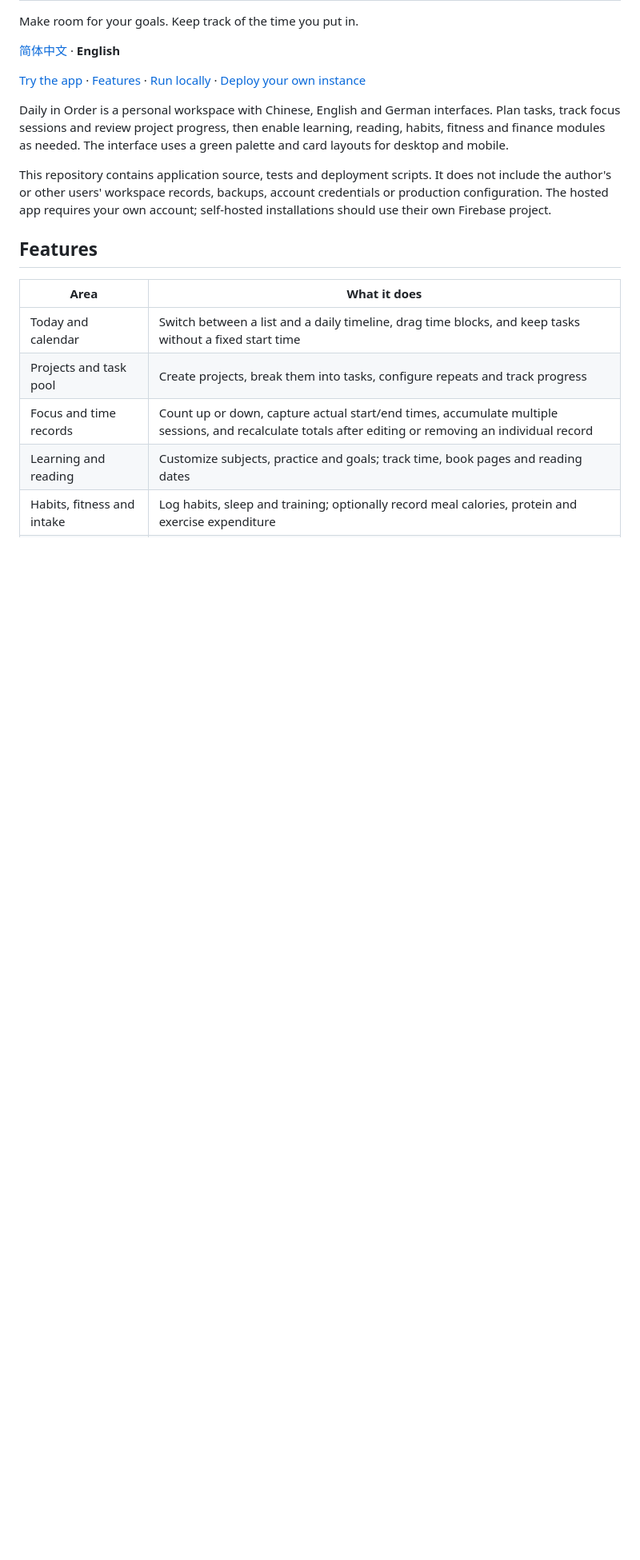
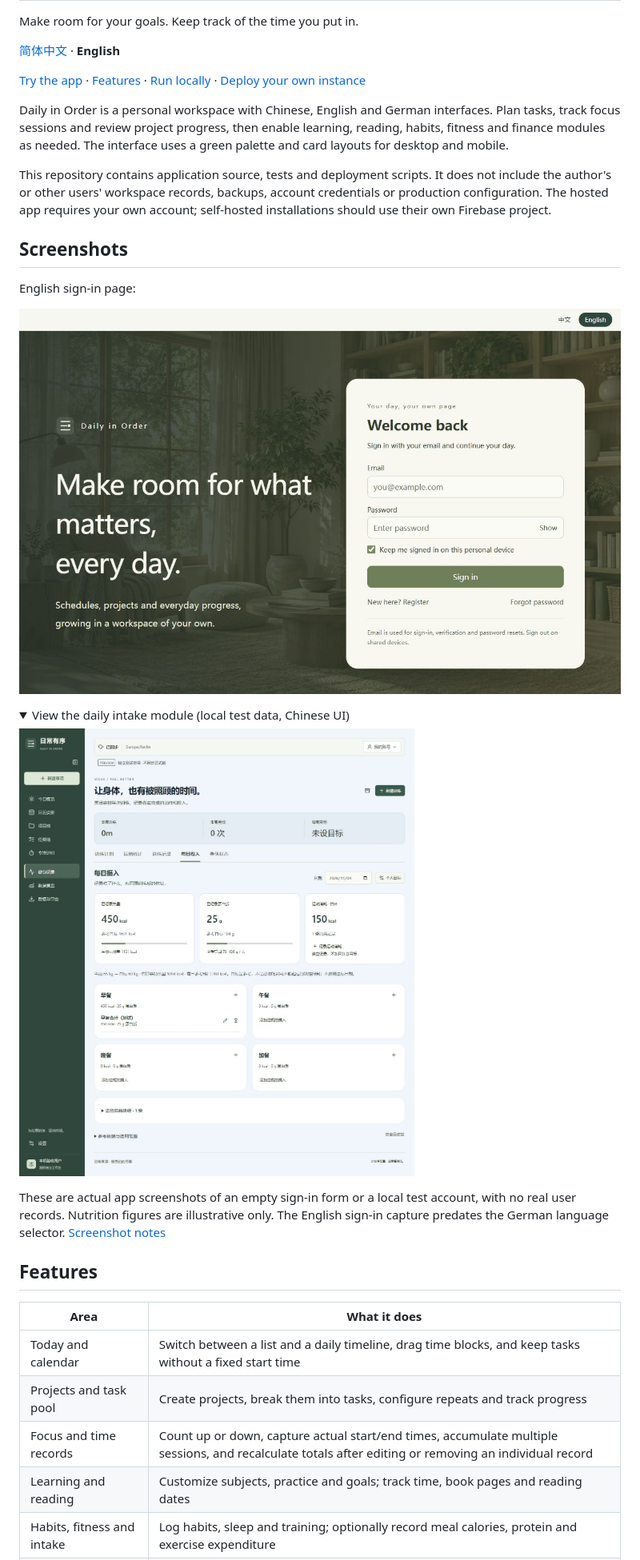
Before and after one commit to Kylie08ky/daily-in-order, a Markdown page: README.en.md, the part around one of its changes. Shown at 80% size. Drawn GitHub-style; pictures changed too: docs/images/nutrition-demo-zh.jpg (added), docs/images/sign-in-en.jpg (added); folded sections open; blank space fills up the shorter version.

Commit message:
Document preview-first maintenance workflow and add README screenshots

```diff
--- a/README.en.md
+++ b/README.en.md
@@ -9,6 +9,21 @@ Make room for your goals. Keep track of the time you put in.
 Daily in Order is a personal workspace with Chinese, English and German interfaces. Plan tasks, track focus sessions and review project progress, then enable learning, reading, habits, fitness and finance modules as needed. The interface uses a green palette and card layouts for desktop and mobile.
 
 This repository contains application source, tests and deployment scripts. It does not include the author's or other users' workspace records, backups, account credentials or production configuration. The hosted app requires your own account; self-hosted installations should use their own Firebase project.
+
+## Screenshots
+
+English sign-in page:
+
+![Daily in Order English sign-in screen with a green palette and personal account access](docs/images/sign-in-en.jpg)
+
+<details>
+<summary>View the daily intake module (local test data, Chinese UI)</summary>
+
+![Daily intake screen showing calories, protein, exercise expenditure and meal entries](docs/images/nutrition-demo-zh.jpg)
+
+</details>
+
+These are actual app screenshots of an empty sign-in form or a local test account, with no real user records. Nutrition figures are illustrative only. The English sign-in capture predates the German language selector. [Screenshot notes](docs/images/README.md)
 
 ## Features
 
```
Also changed, not shown: other parts of README.en.md (+13 -0 lines), AGENTS.md (added, +21 -0 lines), README.md (+28 -0 lines), docs/MAINTENANCE.md (added, +59 -0 lines), docs/images/README.md (added, +16 -0 lines), docs/images/sign-in-zh.jpg (added).
